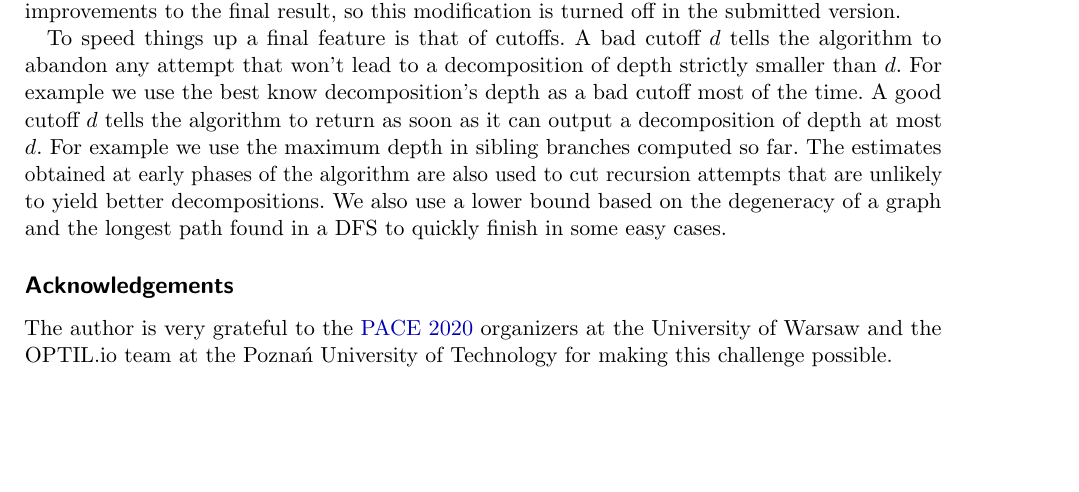
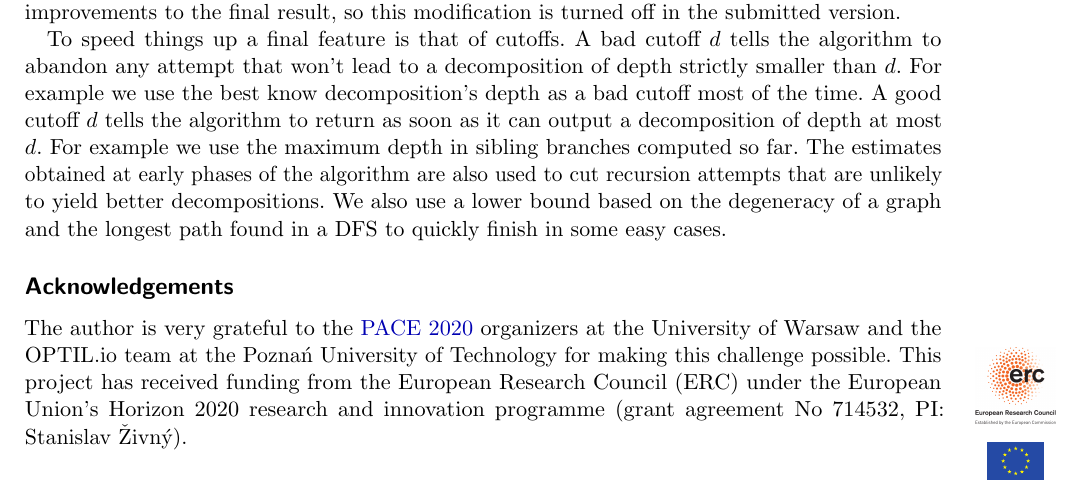
Before and after one commit to marcinwrochna/sallow, a LaTeX document (publications/short.tex): part of page 5 of 5, cut so that both start at the same text, the shorter picture padded with empty space. Compiled offline with pdfLaTeX.

Commit message:
Add ERC acknowledgement.

```diff
--- a/publications/short.tex
+++ b/publications/short.tex
@@ -318,6 +318,13 @@ We also use a lower bound based on the degeneracy of a graph and the longest pat
 
 \subsection*{Acknowledgements}
 The author is very grateful to the \href{https://pacechallenge.org/2020}{PACE 2020} organizers at the University of Warsaw and the OPTIL.io team at the Poznań University of Technology for making this challenge possible.
+This project has received funding from the European Research Council (ERC) under the European Union’s Horizon 2020 research and innovation programme (grant agreement No 714532, PI: Stanislav \v{Z}ivn\'{y}).
+\begin{picture}(0,0)
+\put(392,10)
+{\hbox{\includegraphics[width=40px]{logo-erc.jpg}}}
+\put(382,-50)
+{\hbox{\includegraphics[width=60px]{logo-eu.pdf}}}
+\end{picture}
 
 \pagebreak
 
```
Also changed, not shown: publications/logo-erc.jpg (added), publications/logo-eu.pdf (added), publications/short.pdf, publications/short.tex (2 more changed lines).
